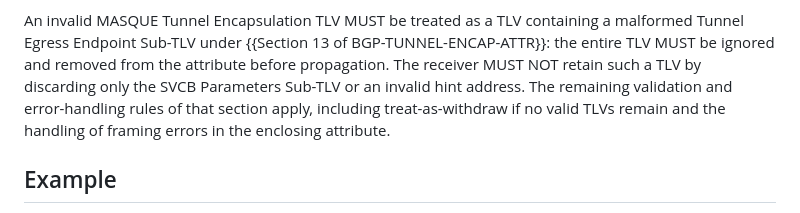
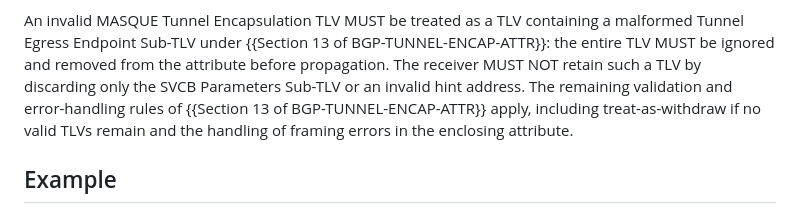
Before and after one commit to yaroslavros/bgp-masque-tunnel, a Markdown page: draft-rosomakho-idr-bgp-masque-tunnel.md, the part around the change. Drawn GitHub-style.

Commit message:
Update draft-rosomakho-idr-bgp-masque-tunnel.md
Co-authored-by: Alvaro Retana <aretana.ietf@gmail.com>

```diff
--- a/draft-rosomakho-idr-bgp-masque-tunnel.md
+++ b/draft-rosomakho-idr-bgp-masque-tunnel.md
@@ -362,7 +362,7 @@ a malformed Tunnel Egress Endpoint Sub-TLV under
 {{Section 13 of BGP-TUNNEL-ENCAP-ATTR}}: the entire TLV MUST be ignored and
 removed from the attribute before propagation. The receiver MUST NOT retain
 such a TLV by discarding only the SVCB Parameters Sub-TLV or an invalid hint
-address. The remaining validation and error-handling rules of that section
+address. The remaining validation and error-handling rules of {{Section 13 of BGP-TUNNEL-ENCAP-ATTR}}
 apply, including treat-as-withdraw if no valid TLVs remain and the handling of
 framing errors in the enclosing attribute.
 
```
